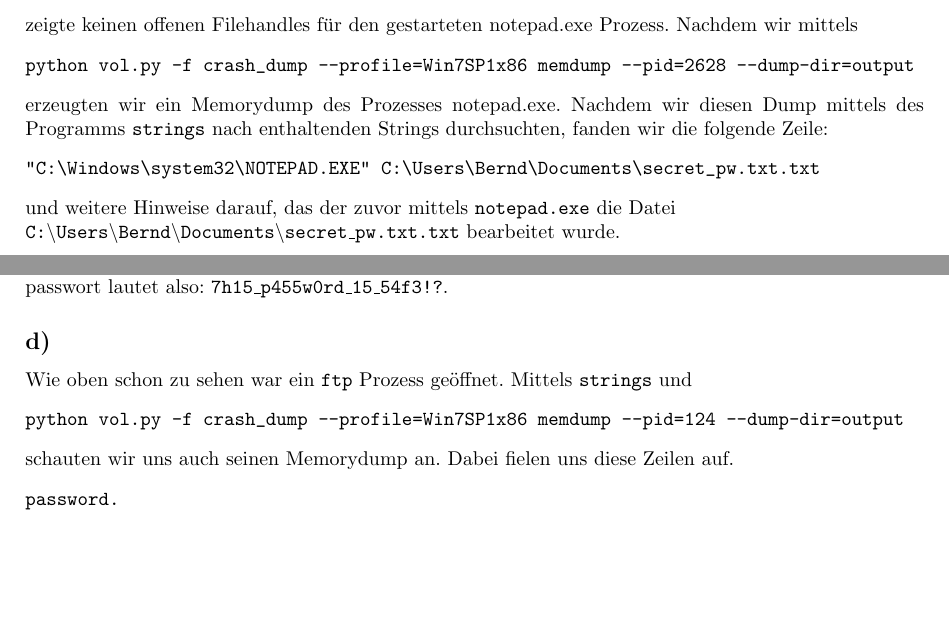
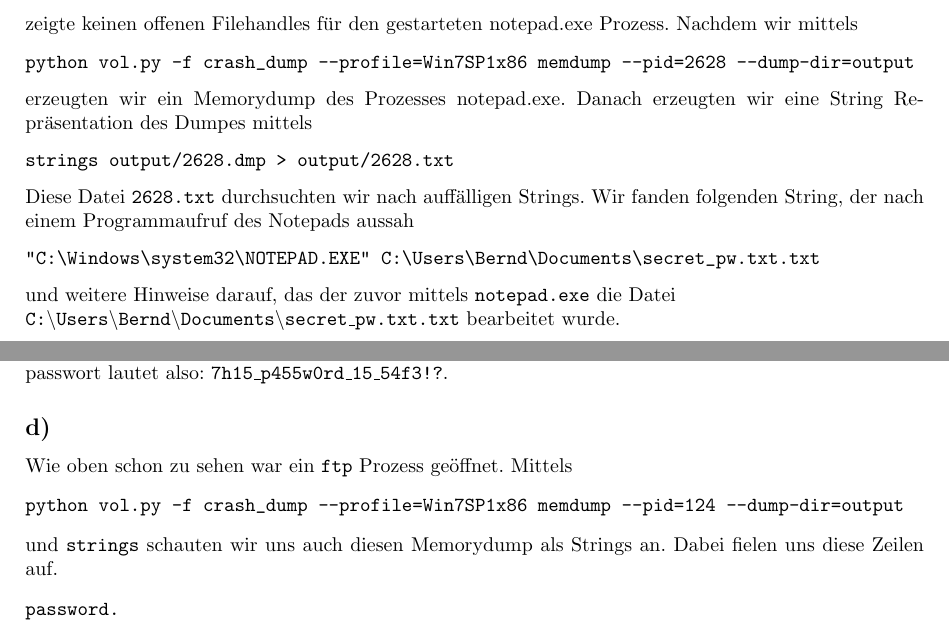
Before and after one commit to hikhvar/Hacking, a LaTeX document (Protokolle/4/protokoll.tex): two parts of pages 3 and 4 of 5, joined at a grey line, cut so that both start at the same text, the shorter picture padded with empty space. Compiled offline with pdfLaTeX.

Commit message:
rewrite the strings section in Aufgabe 2

```diff
--- a/Protokolle/4/protokoll.tex
+++ b/Protokolle/4/protokoll.tex
@@ -170,7 +170,12 @@ Nachdem wir mittels
 \begin{verbatim}
 python vol.py -f crash_dump --profile=Win7SP1x86 memdump --pid=2628 --dump-dir=output
 \end{verbatim}
-erzeugten wir ein Memorydump des Prozesses notepad.exe. Nachdem wir diesen Dump mittels des Programms \texttt{strings} nach enthaltenden Strings durchsuchten, fanden wir die folgende Zeile:
+erzeugten wir ein Memorydump des Prozesses notepad.exe.
+Danach erzeugten wir eine String Repräsentation des Dumpes mittels
+\begin{verbatim}
+strings output/2628.dmp > output/2628.txt
+\end{verbatim}
+Diese Datei \texttt{2628.txt} durchsuchten wir nach auffälligen Strings. Wir fanden folgenden String, der nach einem Programmaufruf des Notepads aussah
 \begin{verbatim}
 "C:\Windows\system32\NOTEPAD.EXE" C:\Users\Bernd\Documents\secret_pw.txt.txt
 \end{verbatim}
@@ -218,11 +223,12 @@ Das Truecryptpasswort lautet also:
 \texttt{7h15\_p455w0rd\_15\_54f3!?}.
 
 \subsection*{d)}
-Wie oben schon zu sehen war ein \texttt{ftp} Prozess geöffnet. Mittels \texttt{strings} und
+Wie oben schon zu sehen war ein \texttt{ftp} Prozess geöffnet. Mittels
 \begin{verbatim}
 python vol.py -f crash_dump --profile=Win7SP1x86 memdump --pid=124 --dump-dir=output
 \end{verbatim}
-schauten wir uns auch seinen Memorydump an. Dabei fielen uns diese Zeilen auf.
+und \texttt{strings}
+schauten wir uns auch diesen Memorydump als Strings an. Dabei fielen uns diese Zeilen auf.
 \begin{verbatim}
 password.
 3GonELQR
```
